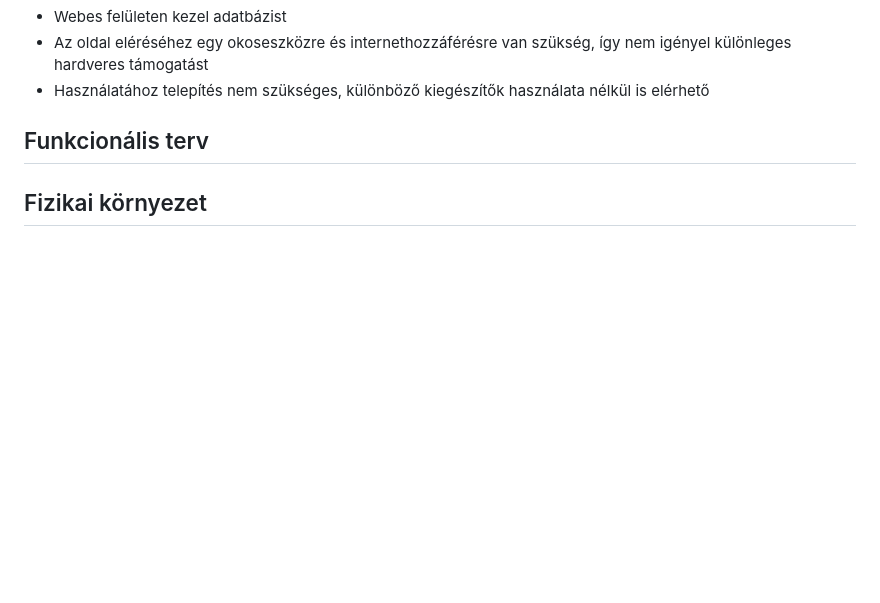
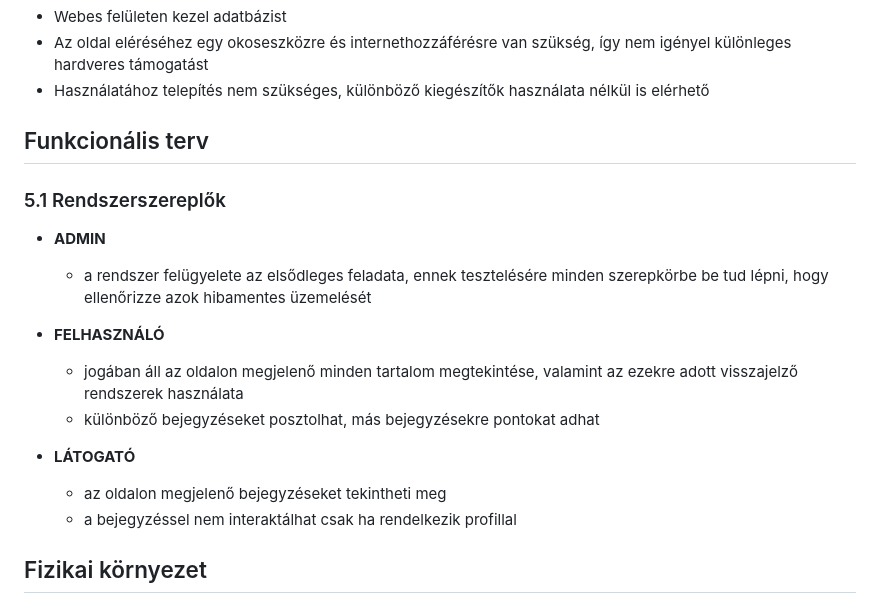
Before and after one commit to Valesz1022/AFP1_kisProjekt, a Markdown page: docs/RENDSZERTERV.md, the part around the change. Drawn GitHub-style; blank space fills up the shorter version.

Commit message:
functional plan

```diff
--- a/docs/RENDSZERTERV.md
+++ b/docs/RENDSZERTERV.md
@@ -78,6 +78,19 @@ csak tervezve.
 
 ## Funkcionális terv
 
+### 5.1 Rendszerszereplők
+
++ **ADMIN**
+    - a rendszer felügyelete az elsődleges feladata, ennek tesztelésére minden szerepkörbe be tud lépni, hogy ellenőrizze azok hibamentes üzemelését
+
++ **FELHASZNÁLÓ**
+    - jogában áll az oldalon megjelenő minden tartalom megtekintése, valamint az ezekre adott visszajelző rendszerek használata
+    - különböző bejegyzéseket posztolhat, más bejegyzésekre pontokat adhat
+
++ **LÁTOGATÓ**
+    - az oldalon megjelenő bejegyzéseket tekintheti meg
+    - a bejegyzéssel nem interaktálhat csak ha rendelkezik profillal
+
 ## Fizikai környezet
 - Az alkalmazás asztali platformra készült, amely elérhető bármilyen PC-ről,
 internet hozzáférés mellett.
```
